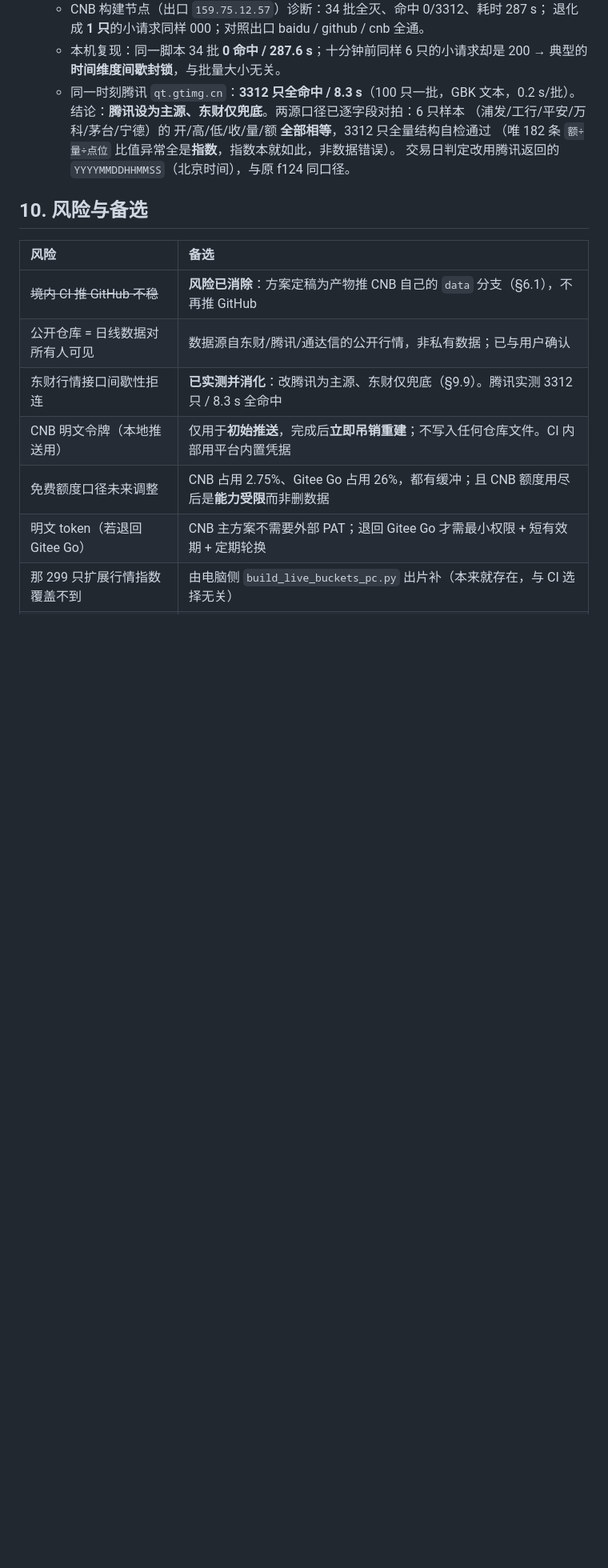
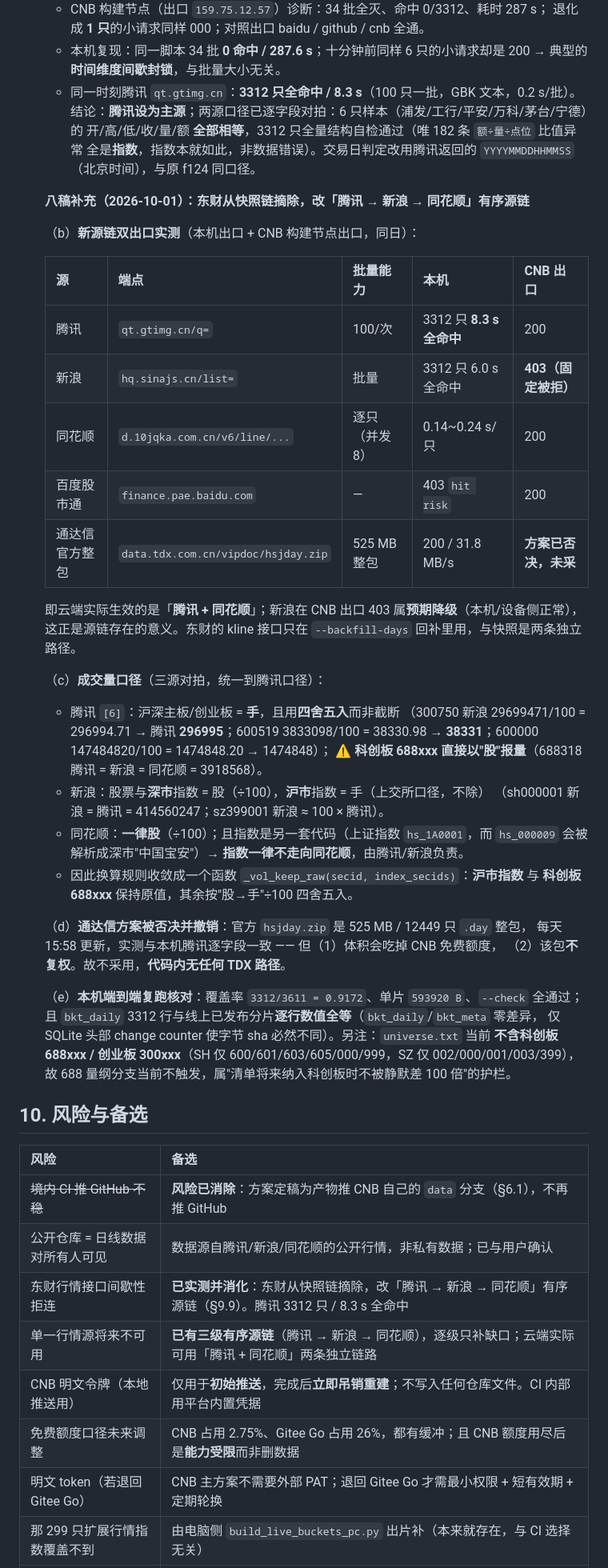
Before and after one commit to SunChuquin/Kline, a Markdown page: .trae/documents/Kline-境内CI云端生产方案.md, the part around one of its changes. Shown at 80% size. Drawn GitHub-style; blank space fills up the shorter version.

Commit message:
docs(cloud): 云端快照源链改「腾讯 -> 新浪 -> 同花顺」，摘除东财、撤销通达信方案
- 方案文档八稿：补三源双出口实测表、成交量口径（四舍五入；科创板 688xxx/沪市指数不除 100）、
  同花顺指数代码体系分流，以及通达信整包方案被否决（525MB 吃免费额度且不复权）的原因
- 子模块 cloud 指针更新至 f549bcf（生成器取数层换源）

```diff
--- a/.trae/documents/Kline-境内CI云端生产方案.md
+++ b/.trae/documents/Kline-境内CI云端生产方案.md
@@ -483,18 +485,57 @@ stages:
    - 本机复现：同一脚本 34 批 **0 命中 / 287.6 s**；十分钟前同样 6 只的小请求却是 200
      → 典型的**时间维度间歇封锁**，与批量大小无关。
    - 同一时刻腾讯 `qt.gtimg.cn`：**3312 只全命中 / 8.3 s**（100 只一批，GBK 文本，0.2 s/批）。
-   结论：**腾讯设为主源、东财仅兜底**。两源口径已逐字段对拍：6 只样本
-   （浦发/工行/平安/万科/茅台/宁德）的 开/高/低/收/量/额 **全部相等**，3312 只全量结构自检通过
-   （唯 182 条 `额÷量÷点位` 比值异常全是**指数**，指数本就如此，非数据错误）。
-   交易日判定改用腾讯返回的 `YYYYMMDDHHMMSS`（北京时间），与原 f124 同口径。
+   结论：**腾讯设为主源**；两源口径已逐字段对拍：6 只样本（浦发/工行/平安/万科/茅台/宁德）的
+   开/高/低/收/量/额 **全部相等**，3312 只全量结构自检通过（唯 182 条 `额÷量÷点位` 比值异常
+   全是**指数**，指数本就如此，非数据错误）。交易日判定改用腾讯返回的 `YYYYMMDDHHMMSS`
+   （北京时间），与原 f124 同口径。
+
+   **八稿补充（2026-10-01）：东财从快照链摘除，改「腾讯 → 新浪 → 同花顺」有序源链**
+
+   （b）**新源链双出口实测**（本机出口 + CNB 构建节点出口，同日）：
+
+   | 源 | 端点 | 批量能力 | 本机 | CNB 出口 |
+   | :--- | :--- | :--- | :--- | :--- |
+   | 腾讯 | `qt.gtimg.cn/q=` | 100/次 | 3312 只 **8.3 s 全命中** | 200 |
+   | 新浪 | `hq.sinajs.cn/list=` | 批量 | 3312 只 6.0 s 全命中 | **403（固定被拒）** |
+   | 同花顺 | `d.10jqka.com.cn/v6/line/...` | 逐只（并发 8） | 0.14~0.24 s/只 | 200 |
+   | 百度股市通 | `finance.pae.baidu.com` | — | 403 `hit risk` | 200 |
+   | 通达信官方整包 | `data.tdx.com.cn/vipdoc/hsjday.zip` | 525 MB 整包 | 200 / 31.8 MB/s | **方案已否决，未采** |
+
+   即云端实际生效的是「**腾讯 + 同花顺**」；新浪在 CNB 出口 403 属**预期降级**（本机/设备侧正常），
+   这正是源链存在的意义。东财的 kline 接口只在 `--backfill-days` 回补里用，与快照是两条独立路径。
+
+   （c）**成交量口径**（三源对拍，统一到腾讯口径）：
+
+   - 腾讯 `[6]`：沪深主板/创业板 = **手**，且用**四舍五入**而非截断
+     （300750 新浪 29699471/100 = 296994.71 → 腾讯 **296995**；600519 3833098/100 = 38330.98
+     → **38331**；600000 147484820/100 = 1474848.20 → 1474848）；
+     ⚠ **科创板 688xxx 直接以"股"报量**（688318 腾讯 = 新浪 = 同花顺 = 3918568）。
+   - 新浪：股票与**深市**指数 = 股（÷100），**沪市**指数 = 手（上交所口径，不除）
+     （sh000001 新浪 = 腾讯 = 414560247；sz399001 新浪 ≈ 100 × 腾讯）。
+   - 同花顺：**一律股**（÷100）；且指数是另一套代码（上证指数 `hs_1A0001`，而 `hs_000009`
+     会被解析成深市"中国宝安"）→ **指数一律不走向同花顺**，由腾讯/新浪负责。
+   - 因此换算规则收敛成一个函数 `_vol_keep_raw(secid, index_secids)`：**沪市指数** 与
+     **科创板 688xxx** 保持原值，其余按"股→手"÷100 四舍五入。
+
+   （d）**通达信方案被否决并撤销**：官方 `hsjday.zip` 是 525 MB / 12449 只 `.day` 整包，
+   每天 15:58 更新，实测与本机腾讯逐字段一致 —— 但（1）体积会吃掉 CNB 免费额度，
+   （2）该包**不复权**。故不采用，**代码内无任何 TDX 路径**。
+
+   （e）**本机端到端复跑核对**：覆盖率 `3312/3611 = 0.9172`、单片 `593920 B`、`--check` 全通过；
+   且 `bkt_daily` 3312 行与线上已发布分片**逐行数值全等**（`bkt_daily`/`bkt_meta` 零差异，
+   仅 SQLite 头部 change counter 使字节 sha 必然不同）。另注：`universe.txt` 当前
+   **不含科创板 688xxx / 创业板 300xxx**（SH 仅 600/601/603/605/000/999，SZ 仅 002/000/001/003/399），
+   故 688 量纲分支当前不触发，属"清单将来纳入科创板时不被静默差 100 倍"的护栏。
 
 ## 10. 风险与备选
 
 | 风险 | 备选 |
 | :--- | :--- |
 | ~~境内 CI 推 GitHub 不稳~~ | **风险已消除**：方案定稿为产物推 CNB 自己的 `data` 分支（§6.1），不再推 GitHub |
-| 公开仓库 = 日线数据对所有人可见 | 数据源自东财/腾讯/通达信的公开行情，非私有数据；已与用户确认 |
-| 东财行情接口间歇性拒连 | **已实测并消化**：改腾讯为主源、东财仅兜底（§9.9）。腾讯实测 3312 只 / 8.3 s 全命中 |
+| 公开仓库 = 日线数据对所有人可见 | 数据源自腾讯/新浪/同花顺的公开行情，非私有数据；已与用户确认 |
+| 东财行情接口间歇性拒连 | **已实测并消化**：东财从快照链摘除，改「腾讯 → 新浪 → 同花顺」有序源链（§9.9）。腾讯 3312 只 / 8.3 s 全命中 |
+| 单一行情源将来不可用 | **已有三级有序源链**（腾讯 → 新浪 → 同花顺），逐级只补缺口；云端实际可用「腾讯 + 同花顺」两条独立链路 |
 | CNB 明文令牌（本地推送用） | 仅用于**初始推送**，完成后**立即吊销重建**；不写入任何仓库文件。CI 内部用平台内置凭据 |
 | 免费额度口径未来调整 | CNB 占用 2.75%、Gitee Go 占用 26%，都有缓冲；且 CNB 额度用尽后是**能力受限**而非删数据 |
 | 明文 token（若退回 Gitee Go） | CNB 主方案不需要外部 PAT；退回 Gitee Go 才需最小权限 + 短有效期 + 定期轮换 |
```
Also changed, not shown: other parts of .trae/documents/Kline-境内CI云端生产方案.md (+5 -3 lines).
